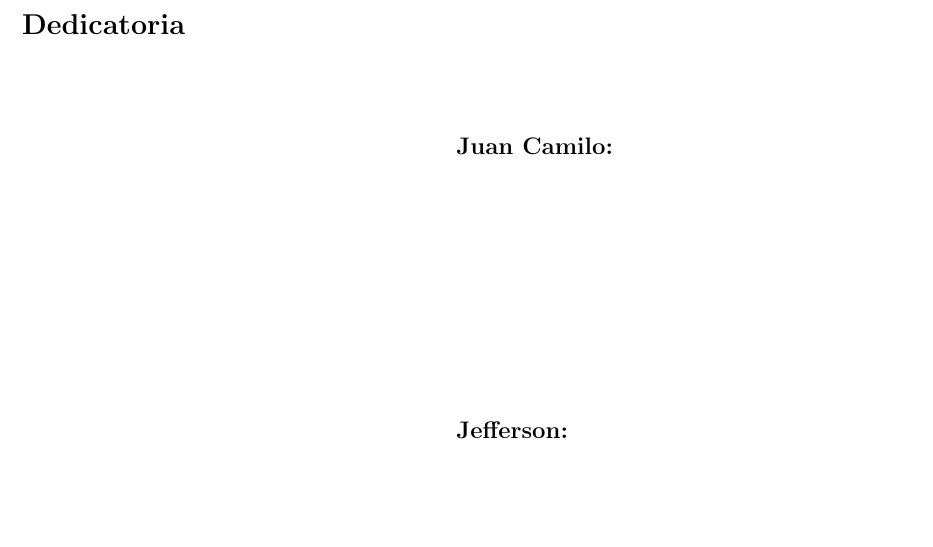
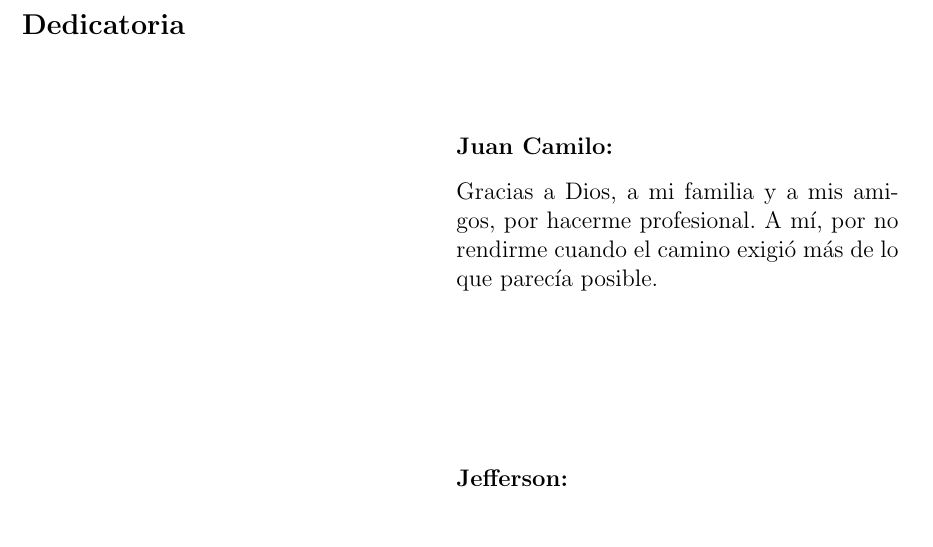
Before and after one commit to XGallardoX/Proyecto_De_Grado, a LaTeX thesis (Plantilla/main.tex, which reads Plantilla/FrontMatter/F02-Dedication.tex): part of page 4 of 92, cut so that both start at the same text. Compiled offline with pdfLaTeX.

Commit message:
docs(tesis): dedicatoria de Juan Camilo
- F02-Dedication.tex: la dedicatoria de Juan Camilo; el espacio de
  Jefferson sigue libre.
- OFICIAL.md: solo falta la dedicatoria de Jefferson.
- documento_actual.pdf recompilado (92 paginas, sin errores).

```diff
--- a/Plantilla/FrontMatter/F02-Dedication.tex
+++ b/Plantilla/FrontMatter/F02-Dedication.tex
@@ -4,8 +4,11 @@
 {\hfill
     \begin{minipage}{0.5\textwidth}
         \noindent
-        \textbf{Juan Camilo:}\\
-        \vspace*{4cm}
+        \textbf{Juan Camilo:}\\[0.3cm]
+        Gracias a Dios, a mi familia y a mis amigos, por hacerme profesional.
+        A mí, por no rendirme cuando el camino exigió más de lo que parecía
+        posible.\\
+        \vspace*{2.5cm}
 
         \noindent
         \textbf{Jefferson:}\\
```
Also changed, not shown: contexto/OFICIAL.md (+4 -3 lines), 1 other file.
